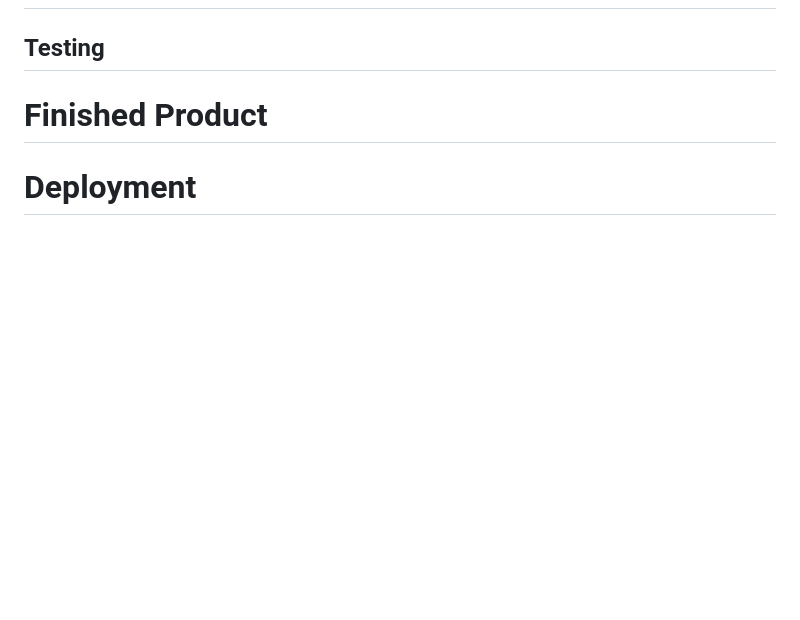
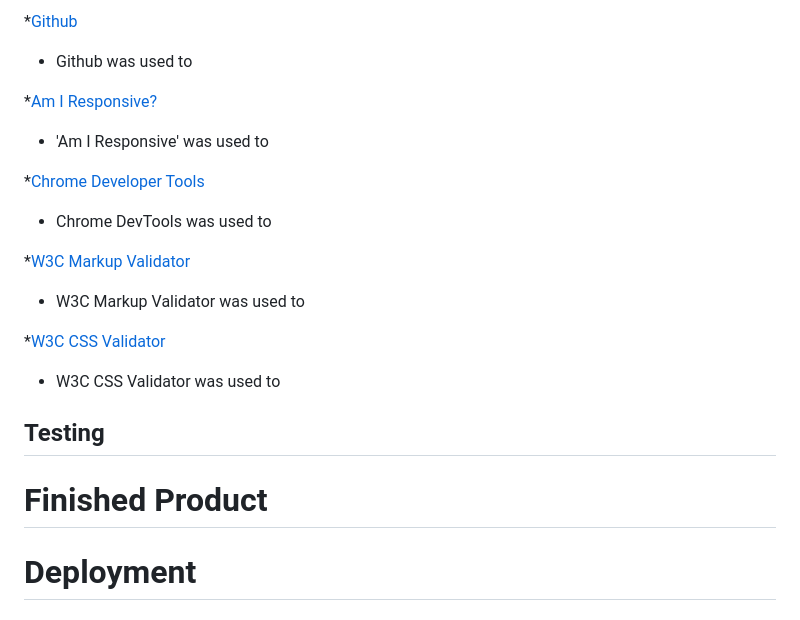
Before and after one commit to begoodorbelucky/TormentasDeNovembro, a Markdown page: README.md, the part around one of its changes. GitHub-like rendering; blank space fills up the shorter version.

```diff
--- a/README.md
+++ b/README.md
@@ -81,3 +105,18 @@ The main font used in the heading elements is 'Cinzel Decorative', with 'Courier
+*[Github](https://github.com/)
+   - Github was used to
+
+*[Am I Responsive?](https://ui.dev/amiresponsive)
+   - 'Am I Responsive' was used to
+
+*[Chrome Developer Tools](https://developer.chrome.com/docs/devtools/)
+   - Chrome DevTools was used to
+
+*[W3C Markup Validator](https://validator.w3.org/)
+   - W3C Markup Validator was used to
+
+*[W3C CSS Validator](https://jigsaw.w3.org/css-validator/)
+   - W3C CSS Validator was used to
+
 ## Testing
 # Finished Product
 # Deployment
```
Also changed, not shown: other parts of README.md (+37 -13 lines).
